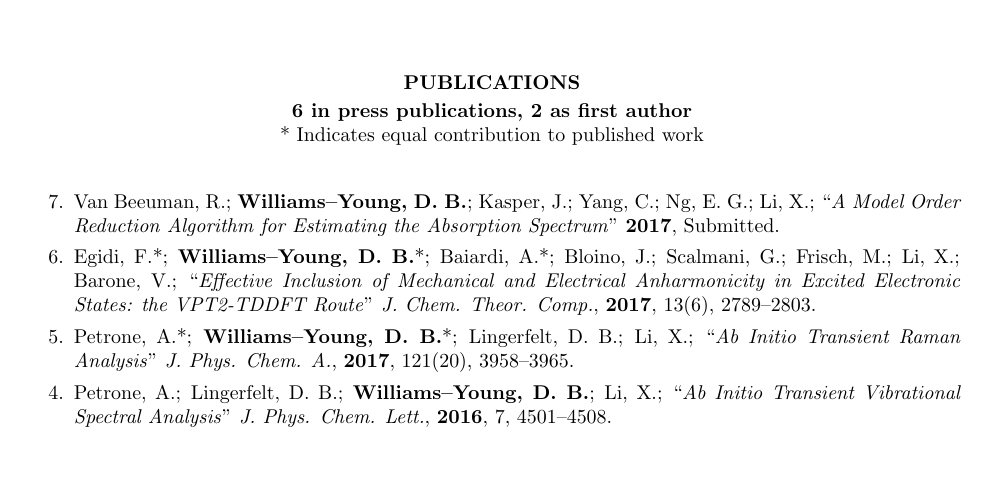
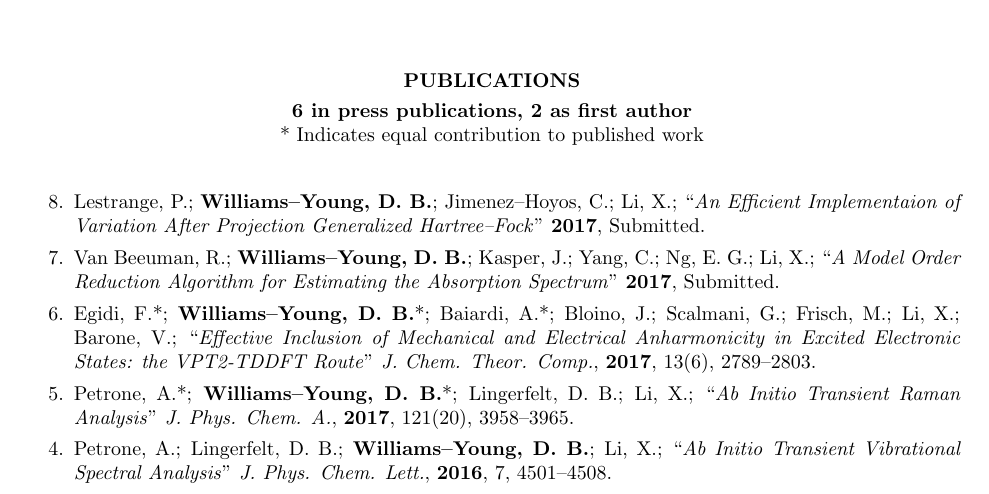
Before and after one commit to wavefunction91/CV, a LaTeX CV (CV.tex): part of page 2 of 4, cut so that both start at the same text, the shorter picture padded with empty space. Compiled offline with pdfLaTeX.

Commit message:
Added PHF paper submitted

```diff
--- a/CV.tex
+++ b/CV.tex
@@ -264,6 +264,10 @@ I have contributed to the development of the following software packages:
 %        ``\emph{Time--Dependent Density Functional Theory (TD-DFT) Benchmark
 %	        of Excited--State Polarizabilities}"
 %        \textbf{2017}, In Preparation.
+  \item Lestrange, P.; \me; Jimenez--Hoyos, C.; \xsli;
+        ``\emph{An Efficient Implementaion of Variation After Projection
+	  Generalized Hartree--Fock}"
+        \textbf{2017}, Submitted.
   \item Van Beeuman, R.; \me; Kasper, J.; Yang, C.; Ng, E. G.; \xsli;
         ``\emph{A Model Order Reduction Algorithm for Estimating the
 	        Absorption Spectrum}"
```
